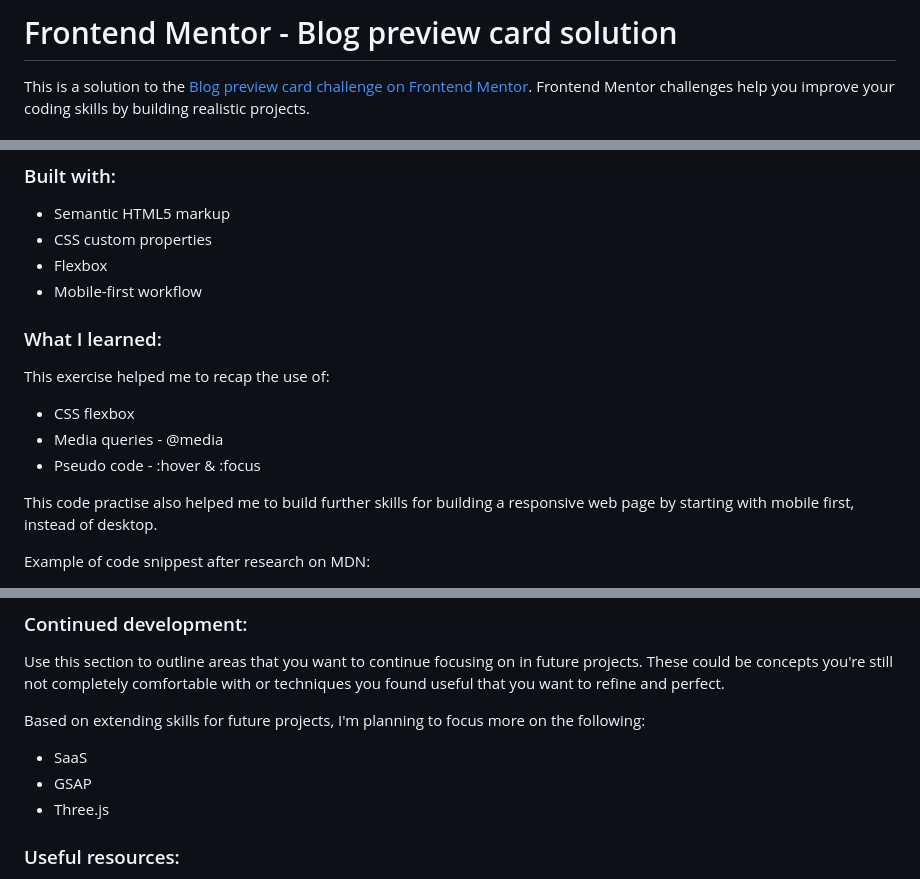
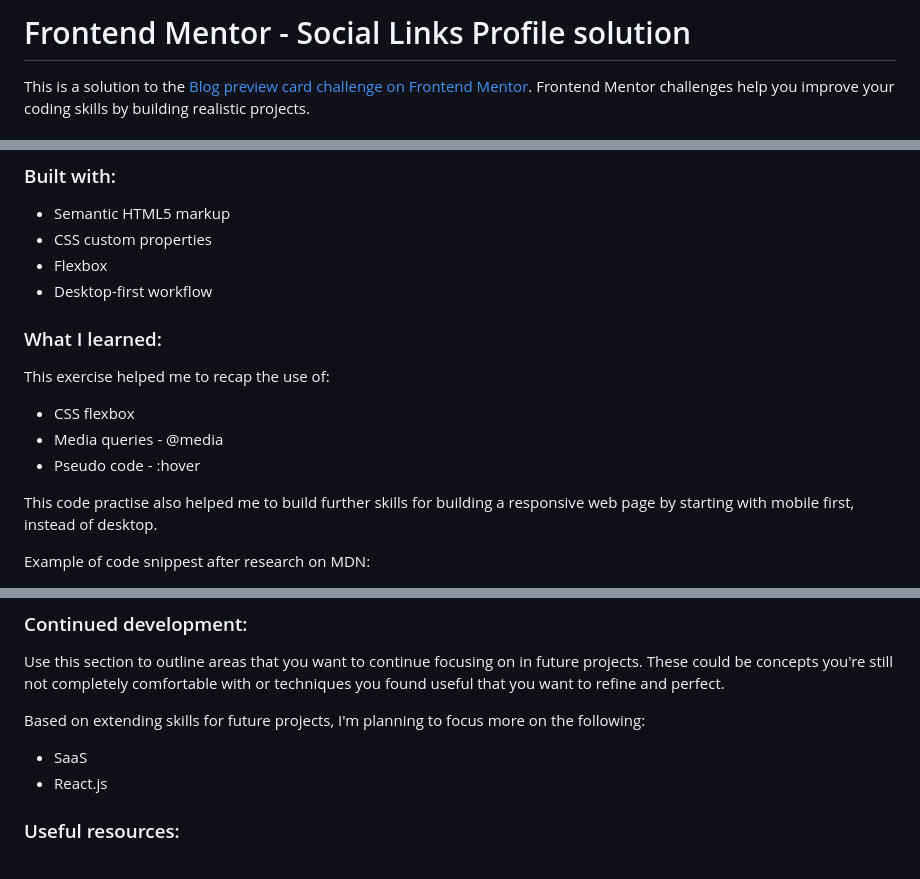
Before and after one commit to CgMatrix/frontendmentor.io_social-links-profile, a Markdown page: README.md, 3 parts joined by grey strips. GitHub-like rendering.

Commit message:
Change project title and update skills focus
Updated project title and modified learning focus areas.

```diff
--- a/README.md
+++ b/README.md
@@ -1,4 +1,4 @@
-# Frontend Mentor - Blog preview card solution
+# Frontend Mentor - Social Links Profile solution
 
 This is a solution to the [Blog preview card challenge on Frontend Mentor](https://cgmatrix.github.io/frontendmentor.io_social-links-profile/). Frontend Mentor challenges help you improve your coding skills by building realistic projects.
 
@@ -41,14 +41,14 @@ Users should be able to:
 - Semantic HTML5 markup
 - CSS custom properties
 - Flexbox
-- Mobile-first workflow
+- Desktop-first workflow
 
 ### What I learned:
 
 This exercise helped me to recap the use of:
 - CSS flexbox
 - Media queries - @media
-- Pseudo code - :hover & :focus
+- Pseudo code - :hover
 
 This code practise also helped me to build further skills for building a responsive web page by starting with mobile first, instead of desktop.
 
@@ -93,8 +93,7 @@ Use this section to outline areas that you want to continue focusing on in futur
 
 Based on extending skills for future projects, I'm planning to focus more on the following:
 - SaaS
-- GSAP
-- Three.js
+- React.js
 
 ### Useful resources:
 
```
